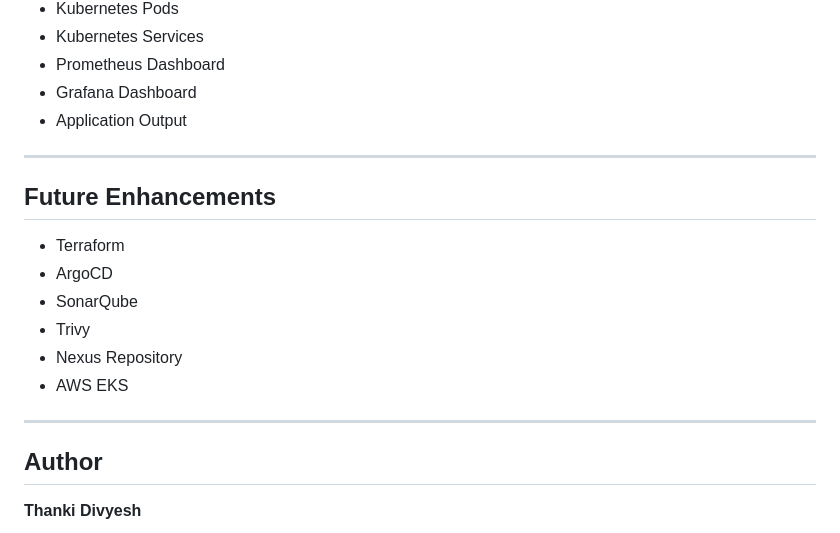
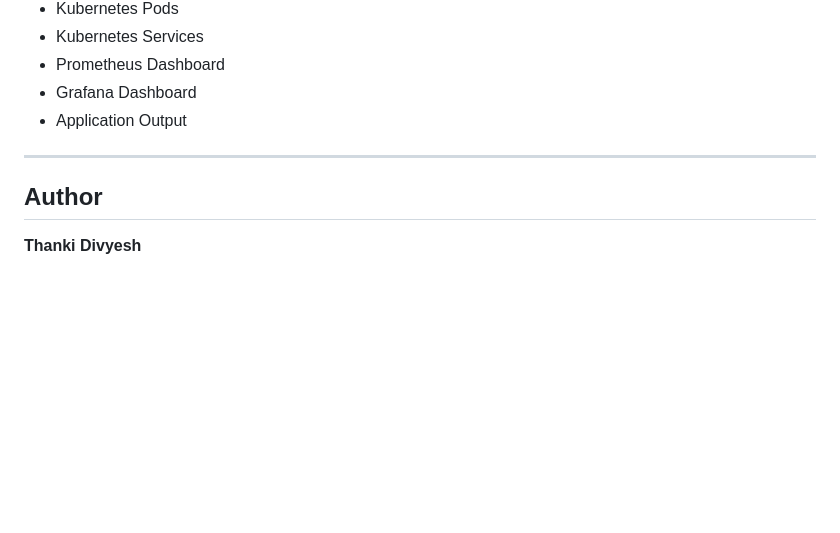
Before and after one commit to thankidivyesh/retail-devops-cicd, a Markdown page: README.md, the part around the change. Rendered like a GitHub page; blank space fills up the shorter version.

Commit message:
Delete Future Enhancements section
Removed future enhancements section from README.

```diff
--- a/README.md
+++ b/README.md
@@ -196,17 +196,6 @@ Project screenshots are available inside the **screenshots/** folder.
 
 ---
 
-## Future Enhancements
-
-- Terraform
-- ArgoCD
-- SonarQube
-- Trivy
-- Nexus Repository
-- AWS EKS
-
----
-
 ## Author
 
 **Thanki Divyesh**
```
